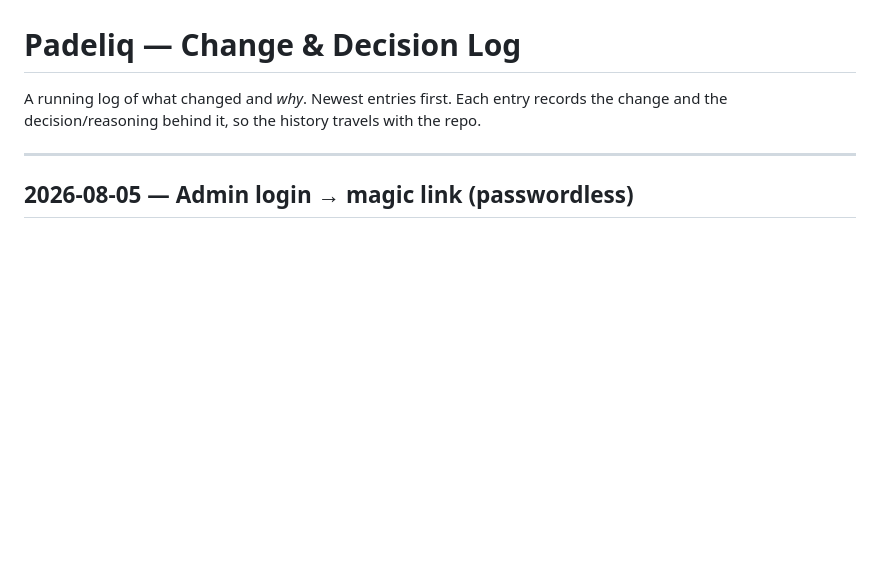
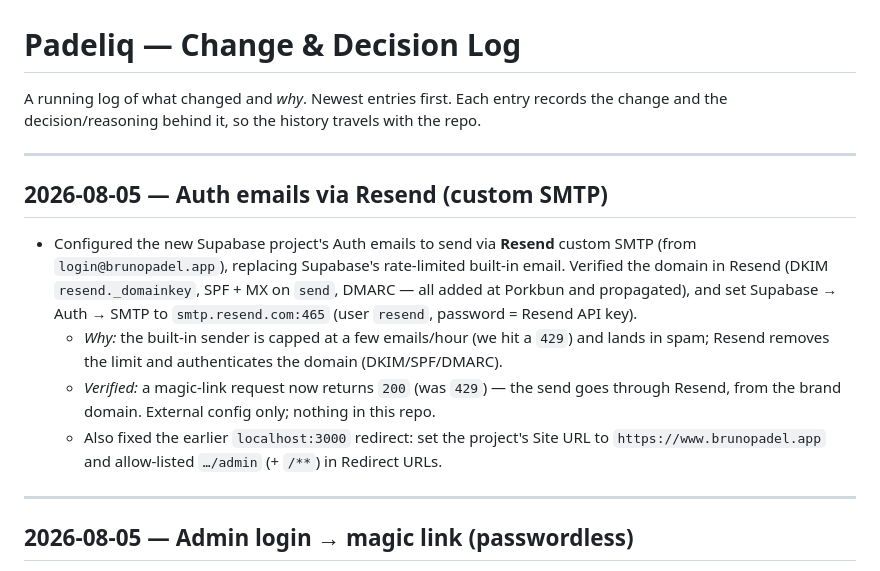
Before and after one commit to Klaricmuch/Padeliq, a Markdown page: CHANGELOG.md, the part around the change. Drawn GitHub-style; blank space fills up the shorter version.

Commit message:
docs: log Resend custom SMTP + auth redirect fix
Co-Authored-By: Claude Opus 4.8 <noreply@anthropic.com>

```diff
--- a/CHANGELOG.md
+++ b/CHANGELOG.md
@@ -2,6 +2,22 @@
 
 A running log of what changed and *why*. Newest entries first. Each entry records
 the change and the decision/reasoning behind it, so the history travels with the repo.
+
+---
+
+## 2026-08-05 — Auth emails via Resend (custom SMTP)
+
+- Configured the new Supabase project's Auth emails to send via **Resend** custom SMTP (from
+  `login@brunopadel.app`), replacing Supabase's rate-limited built-in email. Verified the
+  domain in Resend (DKIM `resend._domainkey`, SPF + MX on `send`, DMARC — all added at Porkbun
+  and propagated), and set Supabase → Auth → SMTP to `smtp.resend.com:465` (user `resend`,
+  password = Resend API key).
+  - *Why:* the built-in sender is capped at a few emails/hour (we hit a `429`) and lands in
+    spam; Resend removes the limit and authenticates the domain (DKIM/SPF/DMARC).
+  - *Verified:* a magic-link request now returns `200` (was `429`) — the send goes through
+    Resend, from the brand domain. External config only; nothing in this repo.
+  - Also fixed the earlier `localhost:3000` redirect: set the project's Site URL to
+    `https://www.brunopadel.app` and allow-listed `…/admin` (+ `/**`) in Redirect URLs.
 
 ---
 
```
